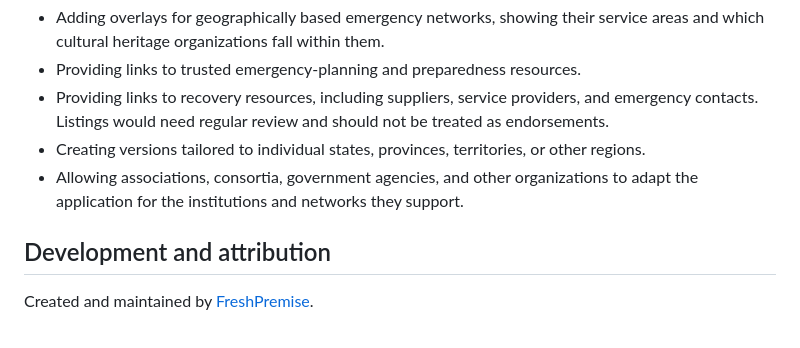
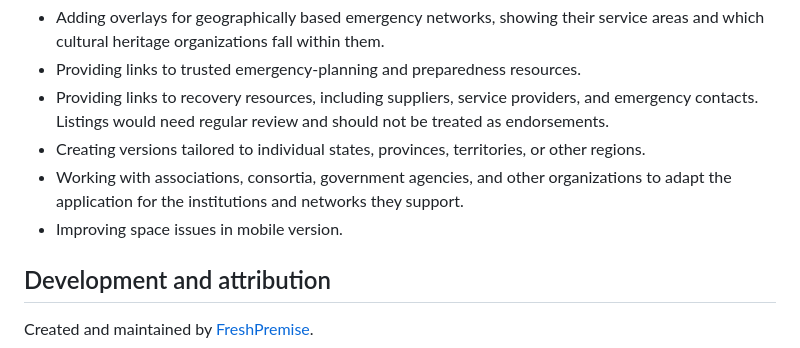
Before and after one commit to FreshPremise/Cultural-Heritage-Resilience-Crisis-Map, a Markdown page: README.md, the part around the change. GitHub-like rendering.

Commit message:
Note mobile layout work in future directions
Reword the adaptation bullet and record improving mobile space use as a
possible future direction.

Co-Authored-By: Claude Opus 5 <noreply@anthropic.com>

```diff
--- a/README.md
+++ b/README.md
@@ -201,8 +201,9 @@ recovery needs. Possible future development includes:
   endorsements.
 - Creating versions tailored to individual states, provinces, territories, or other
   regions.
-- Allowing associations, consortia, government agencies, and other organizations to
+- Working with associations, consortia, government agencies, and other organizations to
   adapt the application for the institutions and networks they support.
+- Improving space issues in mobile version.
 
 ## Development and attribution
 
```
